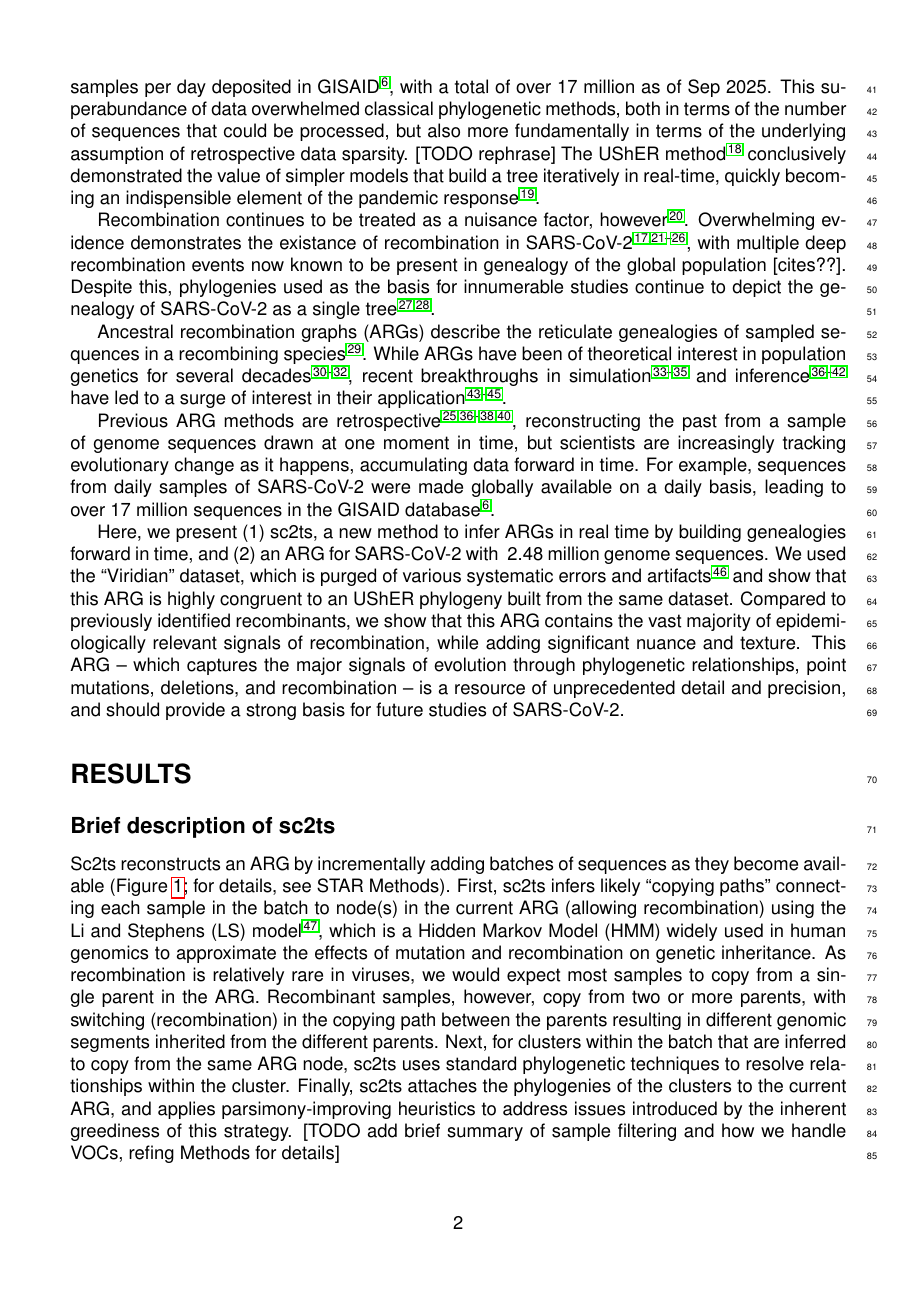
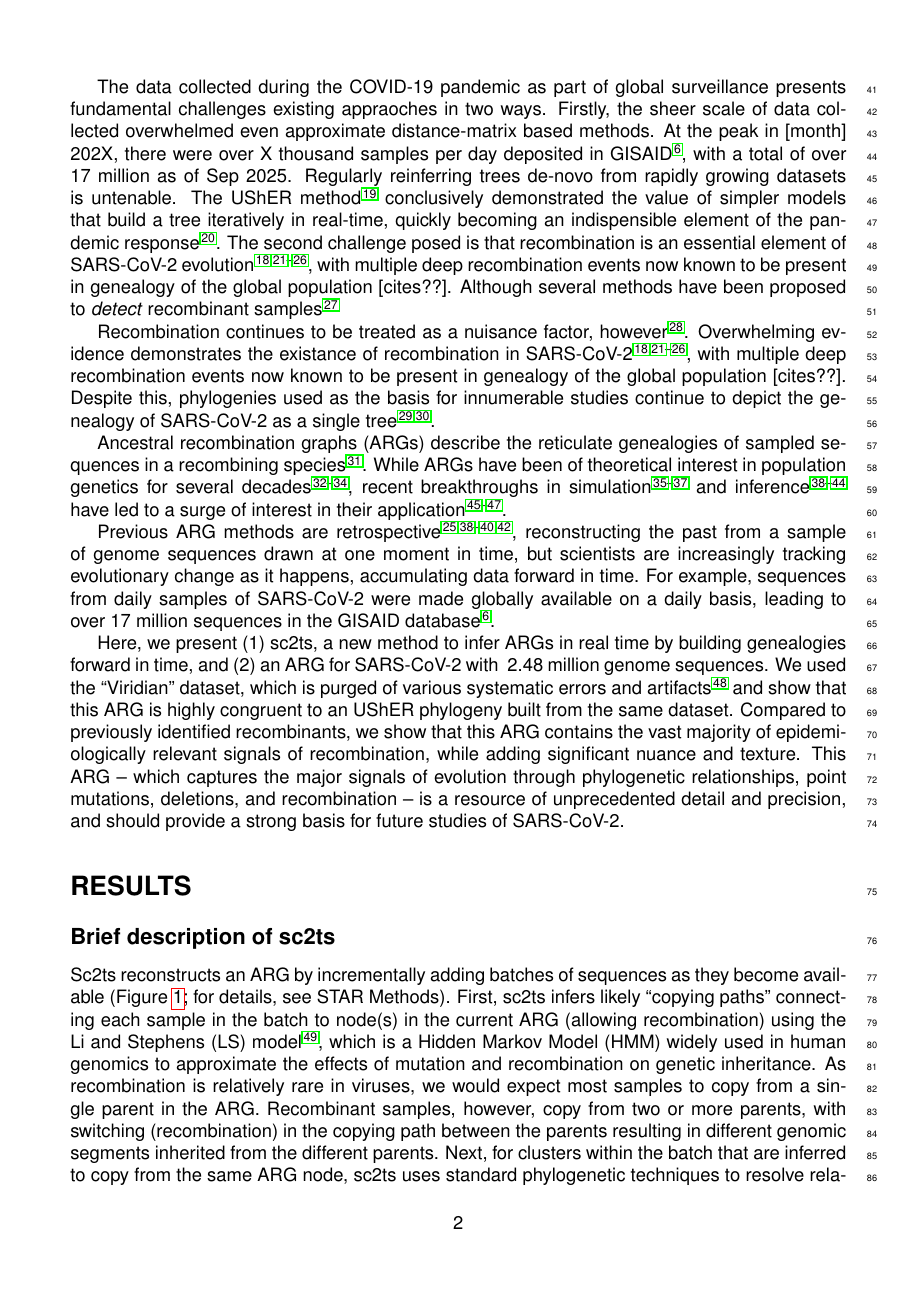
Before and after one commit to jeromekelleher/sc2ts-paper, a LaTeX document (latex/main.tex): page 2 of 58. Compiled offline with pdfLaTeX.

Commit message:
Add VirusRecomb cite
Closes #311

```diff
--- a/latex/main.tex
+++ b/latex/main.tex
@@ -208,2 +210,5 @@ is a major issue and practical application has been limited.
 
 The data collected during the COVID-19 pandemic as part of global
+surveillance presents fundamental challenges existing appraoches
+in two ways. Firstly, the sheer scale of data collected
+overwhelmed even approximate distance-matrix based methods.
@@ -211,14 +215,21 @@ surveillance fundamentally changed these assumptions.
 At the peak in [month] 202X, there were over X thousand samples
 per day deposited in GISAID\cite{Shu2017}, with a total of
-over 17 million as of Sep 2025. This superabundance of data
-overwhelmed classical phylogenetic methods, both in terms
-of the number of sequences that could be processed, but also
-more fundamentally in terms of the underlying assumption of
-retrospective data sparsity. [TODO rephrase]
+over 17 million as of Sep 2025. % TODO check numbers
+Regularly reinferring trees de-novo from rapidly
+growing datasets is untenable.
 The UShER method \cite{Turakhia2021} conclusively demonstrated
 the value of simpler models that build a tree iteratively
 in real-time, quickly becoming an indispensible element
 of the pandemic response\cite{Hinrichs2024}.
+The second challenge posed is that recombination is
+an essential element of SARS-CoV-2
+evolution\cite{Jackson2021,VanInsberghe2021,Muller2022bayesian,Focosi2022,
+Gutierrez2022,Ignatieva2022,Tamura2023},
+with multiple deep recombination events now known to be present in
+genealogy of the global population [cites??].
+Although several methods have been proposed to \emph{detect}
+recombinant samples~\cite{Zhou2023virusrecom}
+
 
 Recombination continues to be treated as a nuisance factor, however~\cite{Neches2020}.
 Overwhelming evidence demonstrates the existance of recombination in SARS-CoV-2
```
Also changed, not shown: latex/references.bib (+21 -0 lines), latex/main.tex (9 more changed lines).
